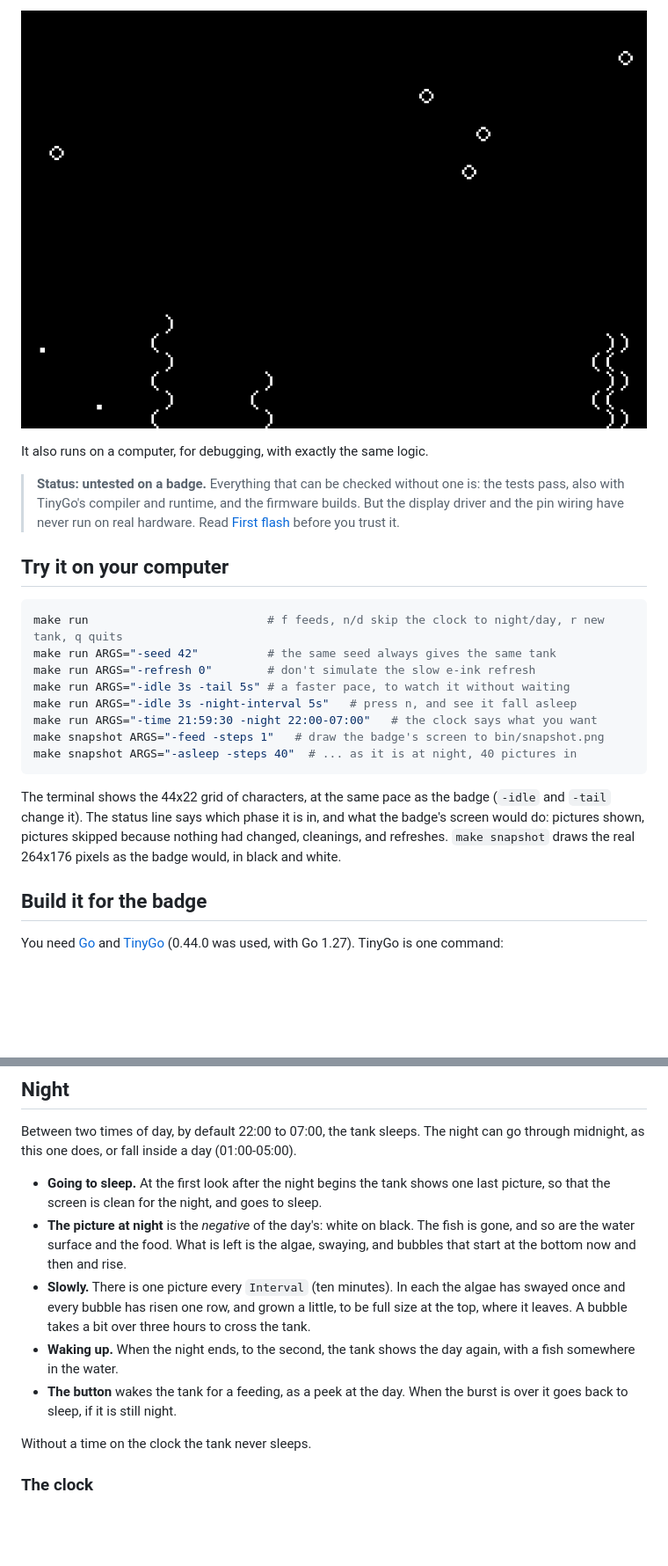
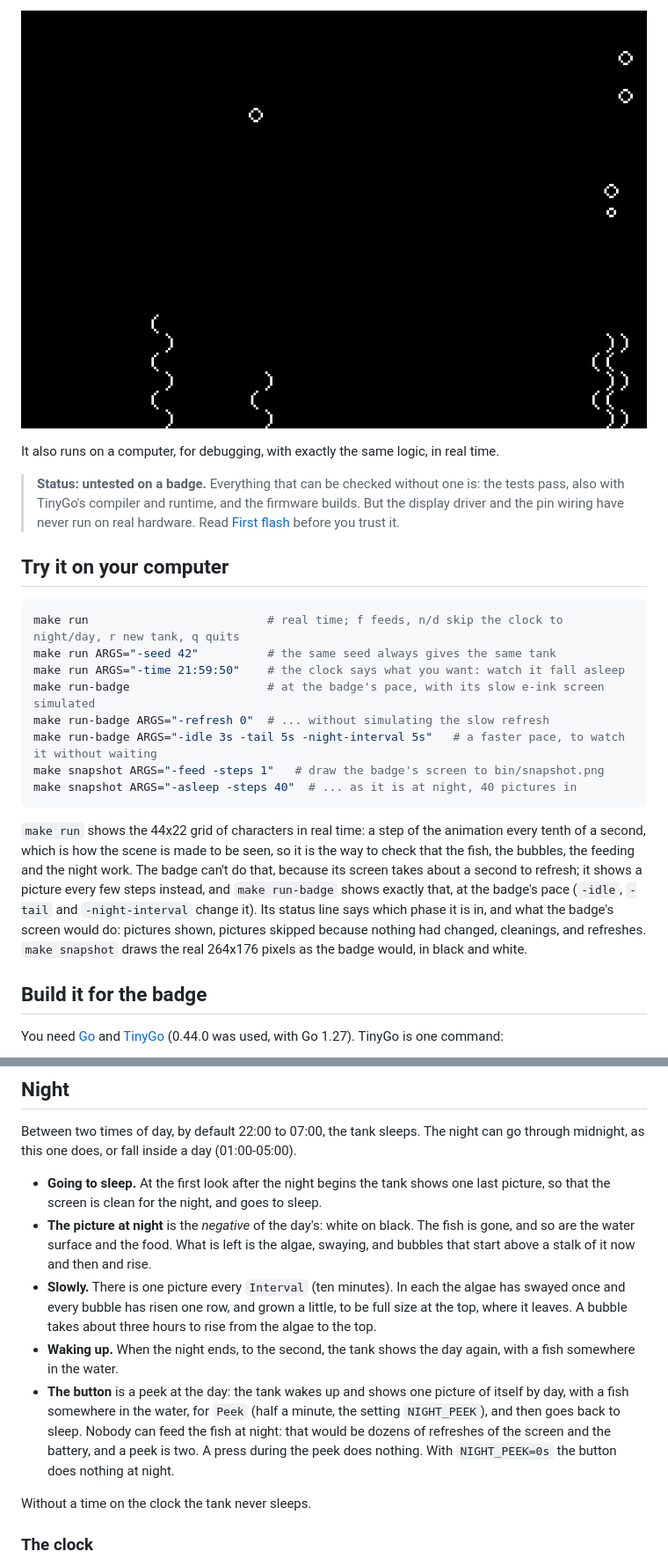
Before and after one commit to ganglio/go-asciiquarium, a Markdown page: README.md, 2 parts joined by grey strips. Shown at 88% size. GitHub-like rendering; pictures changed too: docs/screenshots/night.png; blank space fills up the shorter version.

````diff
--- a/README.md
+++ b/README.md
@@ -35,7 +37,8 @@ slowly rising bubbles are left.
 
 ![The tank at night](docs/screenshots/night.png)
 
-It also runs on a computer, for debugging, with exactly the same logic.
+It also runs on a computer, for debugging, with exactly the same logic, in real
+time.
 
 > **Status: untested on a badge.** Everything that can be checked without one
 > is: the tests pass, also with TinyGo's compiler and runtime, and the firmware
@@ -45,21 +48,25 @@ It also runs on a computer, for debugging, with exactly the same logic.
 ## Try it on your computer
 
 ```sh
-make run                          # f feeds, n/d skip the clock to night/day, r new tank, q quits
+make run                          # real time; f feeds, n/d skip the clock to night/day, r new tank, q quits
 make run ARGS="-seed 42"          # the same seed always gives the same tank
-make run ARGS="-refresh 0"        # don't simulate the slow e-ink refresh
-make run ARGS="-idle 3s -tail 5s" # a faster pace, to watch it without waiting
-make run ARGS="-idle 3s -night-interval 5s"   # press n, and see it fall asleep
-make run ARGS="-time 21:59:30 -night 22:00-07:00"   # the clock says what you want
+make run ARGS="-time 21:59:50"    # the clock says what you want: watch it fall asleep
+make run-badge                    # at the badge's pace, with its slow e-ink screen simulated
+make run-badge ARGS="-refresh 0"  # ... without simulating the slow refresh
+make run-badge ARGS="-idle 3s -tail 5s -night-interval 5s"   # a faster pace, to watch it without waiting
 make snapshot ARGS="-feed -steps 1"   # draw the badge's screen to bin/snapshot.png
 make snapshot ARGS="-asleep -steps 40"  # ... as it is at night, 40 pictures in
 ```
 
-The terminal shows the 44x22 grid of characters, at the same pace as the badge
-(`-idle` and `-tail` change it). The status line says which phase it is in, and what
-the badge's screen would do: pictures shown, pictures skipped because nothing had
-changed, cleanings, and refreshes. `make snapshot` draws the real 264x176 pixels
-as the badge would, in black and white.
+`make run` shows the 44x22 grid of characters in real time: a step of the animation
+every tenth of a second, which is how the scene is made to be seen, so it is the way
+to check that the fish, the bubbles, the feeding and the night work. The badge can't
+do that, because its screen takes about a second to refresh; it shows a picture every
+few steps instead, and `make run-badge` shows exactly that, at the badge's pace
+(`-idle`, `-tail` and `-night-interval` change it). Its status line says which phase
+it is in, and what the badge's screen would do: pictures shown, pictures skipped
+because nothing had changed, cleanings, and refreshes. `make snapshot` draws the real
+264x176 pixels as the badge would, in black and white.
 
 ## Build it for the badge
 
@@ -207,15 +214,19 @@ through midnight, as this one does, or fall inside a day (01:00-05:00).
   picture, so that the screen is clean for the night, and goes to sleep.
 - **The picture at night** is the *negative* of the day's: white on black. The fish is
   gone, and so are the water surface and the food. What is left is the algae, swaying,
-  and bubbles that start at the bottom now and then and rise.
+  and bubbles that start above a stalk of it now and then and rise.
 - **Slowly.** There is one picture every `Interval` (ten minutes). In each the algae
   has swayed once and every bubble has risen one row, and grown a little, to be full
-  size at the top, where it leaves. A bubble takes a bit over three hours to cross the
-  tank.
+  size at the top, where it leaves. A bubble takes about three hours to rise from the
+  algae to the top.
 - **Waking up.** When the night ends, to the second, the tank shows the day again, with
   a fish somewhere in the water.
-- **The button** wakes the tank for a feeding, as a peek at the day. When the burst is
-  over it goes back to sleep, if it is still night.
+- **The button** is a peek at the day: the tank wakes up and shows one picture of
+  itself by day, with a fish somewhere in the water, for `Peek` (half a minute, the
+  setting `NIGHT_PEEK`), and then goes back to sleep. Nobody can feed the fish at night:
+  that would be dozens of refreshes of the screen and the battery, and a peek is two. A
+  press during the peek does nothing. With `NIGHT_PEEK=0s` the button does nothing at
+  night.
 
 Without a time on the clock the tank never sleeps.
 
````
Also changed, not shown: other parts of README.md (+9 -7 lines), docs/screenshots/day.png, docs/screenshots/feeding.png, 14 other files.
